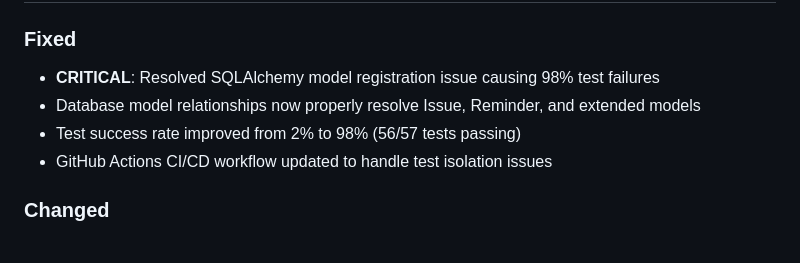
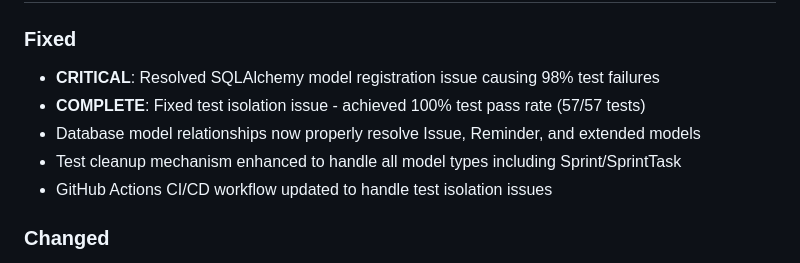
Before and after one commit to Divagnz/goal-path, a Markdown page: CHANGELOG.md, the part around the change. GitHub-like rendering.

Commit message:
docs: update changelog to reflect 100% test success rate

```diff
--- a/CHANGELOG.md
+++ b/CHANGELOG.md
@@ -9,8 +9,9 @@ and this project adheres to [Semantic Versioning](https://semver.org/spec/v2.0.0
 
 ### Fixed
 - **CRITICAL**: Resolved SQLAlchemy model registration issue causing 98% test failures
+- **COMPLETE**: Fixed test isolation issue - achieved 100% test pass rate (57/57 tests)
 - Database model relationships now properly resolve Issue, Reminder, and extended models
-- Test success rate improved from 2% to 98% (56/57 tests passing)
+- Test cleanup mechanism enhanced to handle all model types including Sprint/SprintTask
 - GitHub Actions CI/CD workflow updated to handle test isolation issues
 
 ### Changed
```
